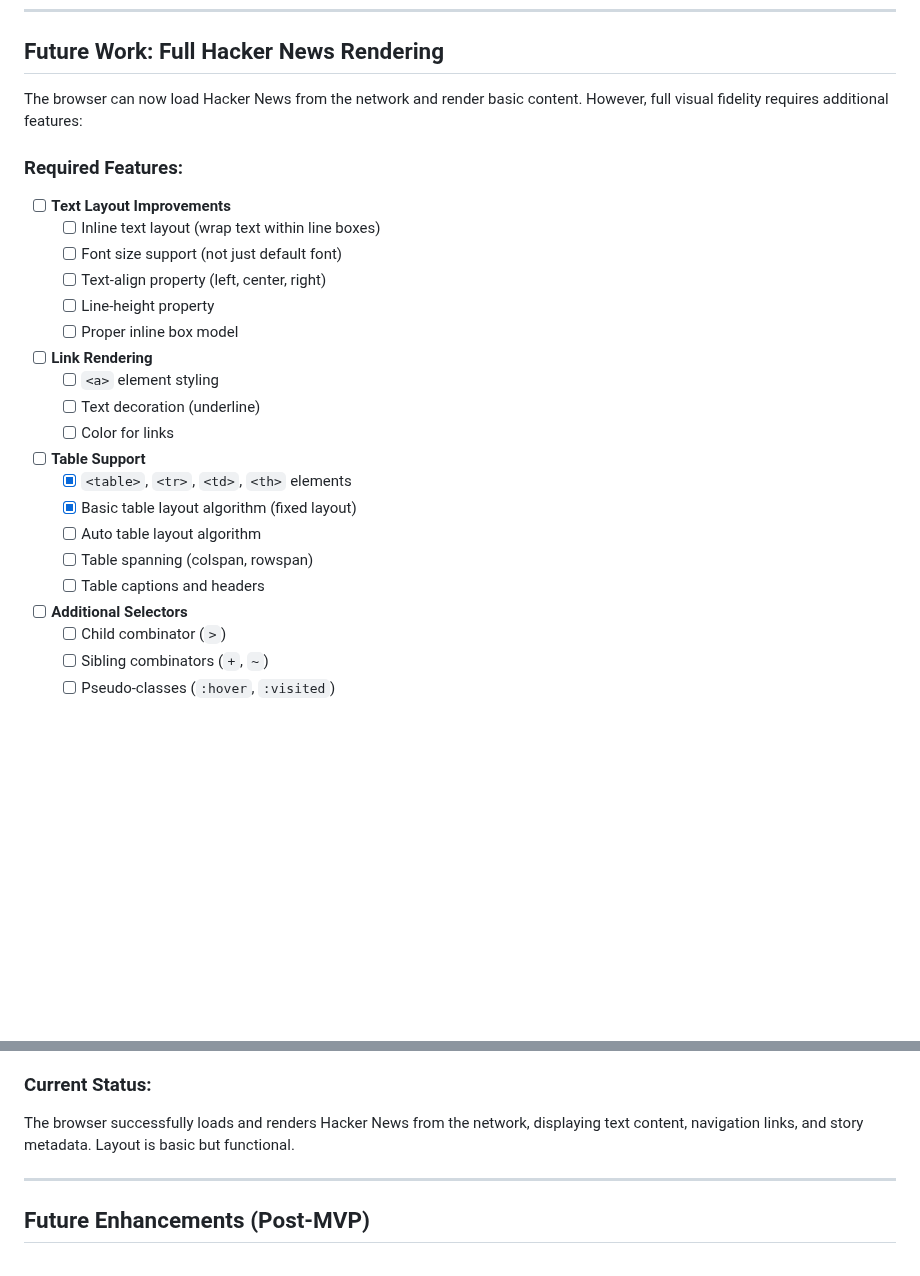
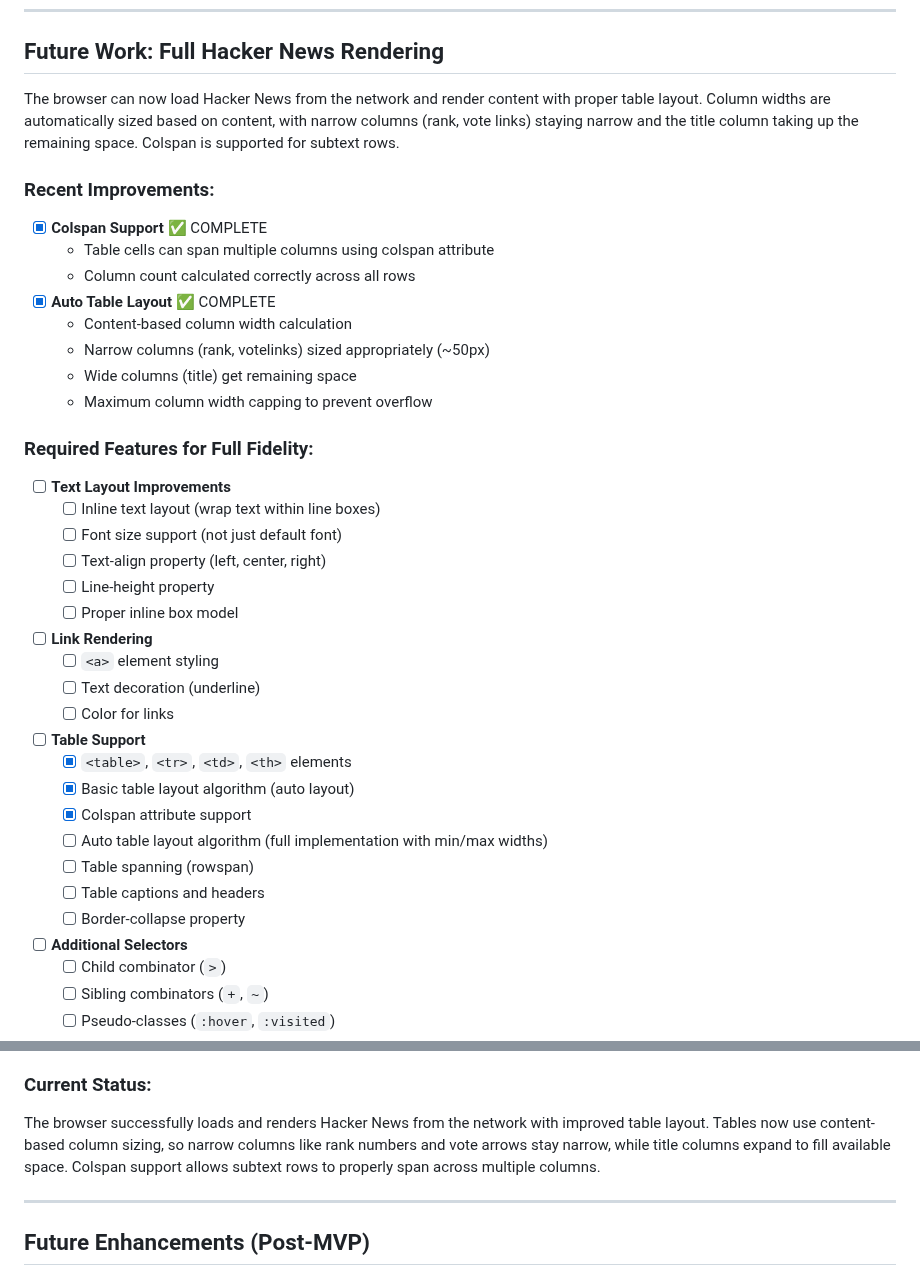
Before and after one commit to lukehoban/browser, a Markdown page: MILESTONES.md, 2 parts joined by grey strips. Rendered like a GitHub page; blank space fills up the shorter version.

Commit message:
Update MILESTONES.md and add improved HN layout screenshot
Co-authored-by: lukehoban <223467+lukehoban@users.noreply.github.com>

```diff
--- a/MILESTONES.md
+++ b/MILESTONES.md
@@ -343,9 +347,19 @@ This document tracks the milestones for implementing a simple web browser in Go,
 
 ## Future Work: Full Hacker News Rendering
 
-The browser can now load Hacker News from the network and render basic content. However, full visual fidelity requires additional features:
+The browser can now load Hacker News from the network and render content with proper table layout. Column widths are automatically sized based on content, with narrow columns (rank, vote links) staying narrow and the title column taking up the remaining space. Colspan is supported for subtext rows.
 
-### Required Features:
+### Recent Improvements:
+- [x] **Colspan Support** ✅ COMPLETE
+  - Table cells can span multiple columns using colspan attribute
+  - Column count calculated correctly across all rows
+- [x] **Auto Table Layout** ✅ COMPLETE
+  - Content-based column width calculation
+  - Narrow columns (rank, votelinks) sized appropriately (~50px)
+  - Wide columns (title) get remaining space
+  - Maximum column width capping to prevent overflow
+
+### Required Features for Full Fidelity:
 - [ ] **Text Layout Improvements**
   - [ ] Inline text layout (wrap text within line boxes)
   - [ ] Font size support (not just default font)
@@ -360,10 +374,12 @@ The browser can now load Hacker News from the network and render basic content.
 
 - [ ] **Table Support**
   - [x] `<table>`, `<tr>`, `<td>`, `<th>` elements
-  - [x] Basic table layout algorithm (fixed layout)
-  - [ ] Auto table layout algorithm
-  - [ ] Table spanning (colspan, rowspan)
+  - [x] Basic table layout algorithm (auto layout)
+  - [x] Colspan attribute support
+  - [ ] Auto table layout algorithm (full implementation with min/max widths)
+  - [ ] Table spanning (rowspan)
   - [ ] Table captions and headers
+  - [ ] Border-collapse property
 
 - [ ] **Additional Selectors**
   - [ ] Child combinator (`>`)
@@ -380,7 +396,7 @@ The browser can now load Hacker News from the network and render basic content.
   - [x] Load remote images
 
 ### Current Status:
-The browser successfully loads and renders Hacker News from the network, displaying text content, navigation links, and story metadata. Layout is basic but functional.
+The browser successfully loads and renders Hacker News from the network with improved table layout. Tables now use content-based column sizing, so narrow columns like rank numbers and vote arrows stay narrow, while title columns expand to fill available space. Colspan support allows subtext rows to properly span across multiple columns.
 
 ---
 
```
Also changed, not shown: other parts of MILESTONES.md (+9 -5 lines).
